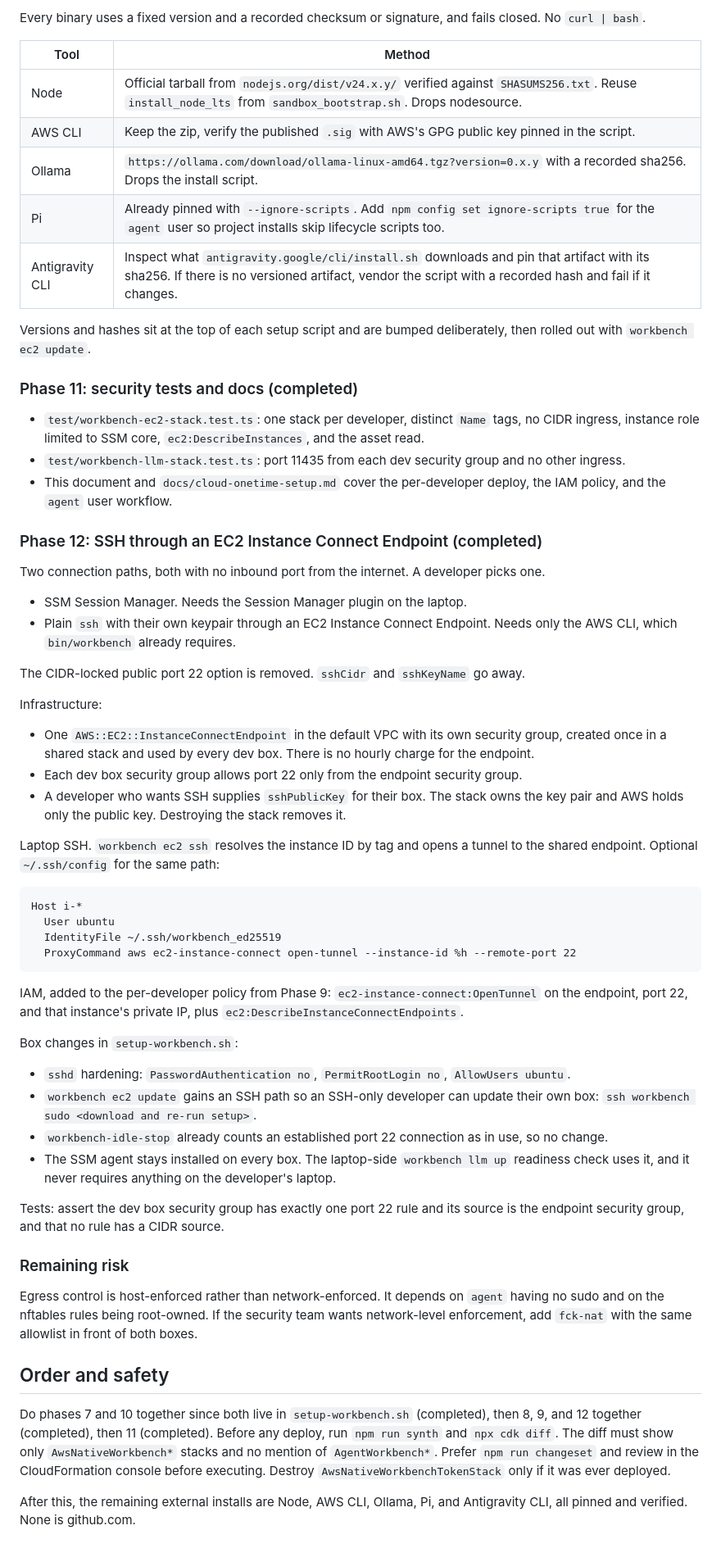
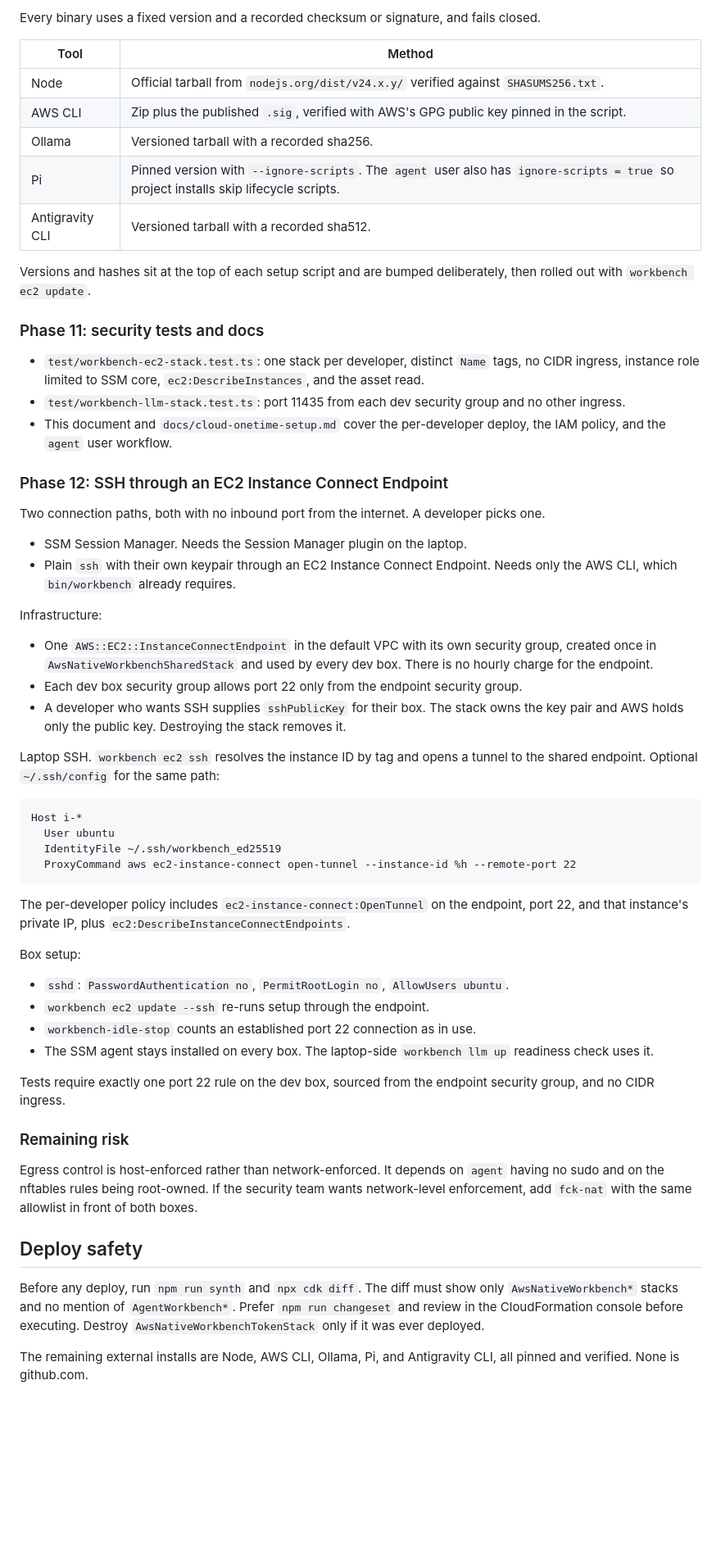
Before and after one commit to BrentGrammer/ai-coding-agent-workbench, a Markdown page: docs/aws-native-access.md, the part around one of its changes. Shown at 82% size. Rendered like a GitHub page; blank space fills up the shorter version.

````diff
--- a/docs/aws-native-access.md
+++ b/docs/aws-native-access.md
@@ -171,34 +169,32 @@ Account-level Session Manager `runAsEnabled` is not set, because that preference
 
-Every binary uses a fixed version and a recorded checksum or signature, and fails closed. No `curl | bash`.
+Every binary uses a fixed version and a recorded checksum or signature, and fails closed.
 
 | Tool | Method |
 |---|---|
-| Node | Official tarball from `nodejs.org/dist/v24.x.y/` verified against `SHASUMS256.txt`. Reuse `install_node_lts` from `sandbox_bootstrap.sh`. Drops nodesource. |
-| AWS CLI | Keep the zip, verify the published `.sig` with AWS's GPG public key pinned in the script. |
-| Ollama | `https://ollama.com/download/ollama-linux-amd64.tgz?version=0.x.y` with a recorded sha256. Drops the install script. |
-| Pi | Already pinned with `--ignore-scripts`. Add `npm config set ignore-scripts true` for the `agent` user so project installs skip lifecycle scripts too. |
-| Antigravity CLI | Inspect what `antigravity.google/cli/install.sh` downloads and pin that artifact with its sha256. If there is no versioned artifact, vendor the script with a recorded hash and fail if it changes. |
+| Node | Official tarball from `nodejs.org/dist/v24.x.y/` verified against `SHASUMS256.txt`. |
+| AWS CLI | Zip plus the published `.sig`, verified with AWS's GPG public key pinned in the script. |
+| Ollama | Versioned tarball with a recorded sha256. |
+| Pi | Pinned version with `--ignore-scripts`. The `agent` user also has `ignore-scripts = true` so project installs skip lifecycle scripts. |
+| Antigravity CLI | Versioned tarball with a recorded sha512. |
 
 Versions and hashes sit at the top of each setup script and are bumped deliberately, then rolled out with `workbench ec2 update`.
 
-### Phase 11: security tests and docs (completed)
+### Phase 11: security tests and docs
 
 - `test/workbench-ec2-stack.test.ts`: one stack per developer, distinct `Name` tags, no CIDR ingress, instance role limited to SSM core, `ec2:DescribeInstances`, and the asset read.
 - `test/workbench-llm-stack.test.ts`: port 11435 from each dev security group and no other ingress.
 - This document and `docs/cloud-onetime-setup.md` cover the per-developer deploy, the IAM policy, and the `agent` user workflow.
 
-### Phase 12: SSH through an EC2 Instance Connect Endpoint (completed)
+### Phase 12: SSH through an EC2 Instance Connect Endpoint
 
 Two connection paths, both with no inbound port from the internet. A developer picks one.
 
 - SSM Session Manager. Needs the Session Manager plugin on the laptop.
 - Plain `ssh` with their own keypair through an EC2 Instance Connect Endpoint. Needs only the AWS CLI, which `bin/workbench` already requires.
 
-The CIDR-locked public port 22 option is removed. `sshCidr` and `sshKeyName` go away.
-
 Infrastructure:
 
-- One `AWS::EC2::InstanceConnectEndpoint` in the default VPC with its own security group, created once in a shared stack and used by every dev box. There is no hourly charge for the endpoint.
+- One `AWS::EC2::InstanceConnectEndpoint` in the default VPC with its own security group, created once in `AwsNativeWorkbenchSharedStack` and used by every dev box. There is no hourly charge for the endpoint.
 - Each dev box security group allows port 22 only from the endpoint security group.
 - A developer who wants SSH supplies `sshPublicKey` for their box. The stack owns the key pair and AWS holds only the public key. Destroying the stack removes it.
 
@@ -211,23 +207,23 @@ Host i-*
   ProxyCommand aws ec2-instance-connect open-tunnel --instance-id %h --remote-port 22
 ```
 
-IAM, added to the per-developer policy from Phase 9: `ec2-instance-connect:OpenTunnel` on the endpoint, port 22, and that instance's private IP, plus `ec2:DescribeInstanceConnectEndpoints`.
+The per-developer policy includes `ec2-instance-connect:OpenTunnel` on the endpoint, port 22, and that instance's private IP, plus `ec2:DescribeInstanceConnectEndpoints`.
 
-Box changes in `setup-workbench.sh`:
+Box setup:
 
-- `sshd` hardening: `PasswordAuthentication no`, `PermitRootLogin no`, `AllowUsers ubuntu`.
-- `workbench ec2 update` gains an SSH path so an SSH-only developer can update their own box: `ssh workbench sudo <download and re-run setup>`.
-- `workbench-idle-stop` already counts an established port 22 connection as in use, so no change.
-- The SSM agent stays installed on every box. The laptop-side `workbench llm up` readiness check uses it, and it never requires anything on the developer's laptop.
+- `sshd`: `PasswordAuthentication no`, `PermitRootLogin no`, `AllowUsers ubuntu`.
+- `workbench ec2 update --ssh` re-runs setup through the endpoint.
+- `workbench-idle-stop` counts an established port 22 connection as in use.
+- The SSM agent stays installed on every box. The laptop-side `workbench llm up` readiness check uses it.
 
-Tests: assert the dev box security group has exactly one port 22 rule and its source is the endpoint security group, and that no rule has a CIDR source.
+Tests require exactly one port 22 rule on the dev box, sourced from the endpoint security group, and no CIDR ingress.
 
 ### Remaining risk
 
 Egress control is host-enforced rather than network-enforced. It depends on `agent` having no sudo and on the nftables rules being root-owned. If the security team wants network-level enforcement, add `fck-nat` with the same allowlist in front of both boxes.
 
-## Order and safety
+## Deploy safety
 
-Do phases 7 and 10 together since both live in `setup-workbench.sh` (completed), then 8, 9, and 12 together (completed), then 11 (completed). Before any deploy, run `npm run synth` and `npx cdk diff`. The diff must show only `AwsNativeWorkbench*` stacks and no mention of `AgentWorkbench*`. Prefer `npm run changeset` and review in the CloudFormation console before executing. Destroy `AwsNativeWorkbenchTokenStack` only if it was ever deployed.
+Before any deploy, run `npm run synth` and `npx cdk diff`. The diff must show only `AwsNativeWorkbench*` stacks and no mention of `AgentWorkbench*`. Prefer `npm run changeset` and review in the CloudFormation console before executing. Destroy `AwsNativeWorkbenchTokenStack` only if it was ever deployed.
 
-After this, the remaining external installs are Node, AWS CLI, Ollama, Pi, and Antigravity CLI, all pinned and verified. None is github.com.
+The remaining external installs are Node, AWS CLI, Ollama, Pi, and Antigravity CLI, all pinned and verified. None is github.com.
````
Also changed, not shown: other parts of docs/aws-native-access.md (+13 -15 lines), docs/cloud-onetime-setup.md (+1 -1 lines).
